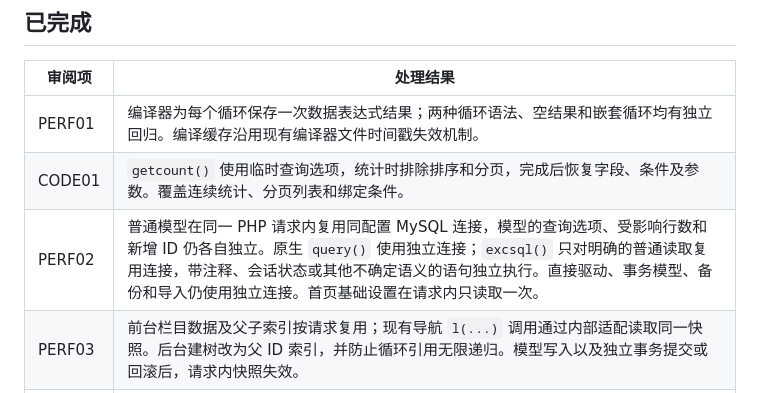
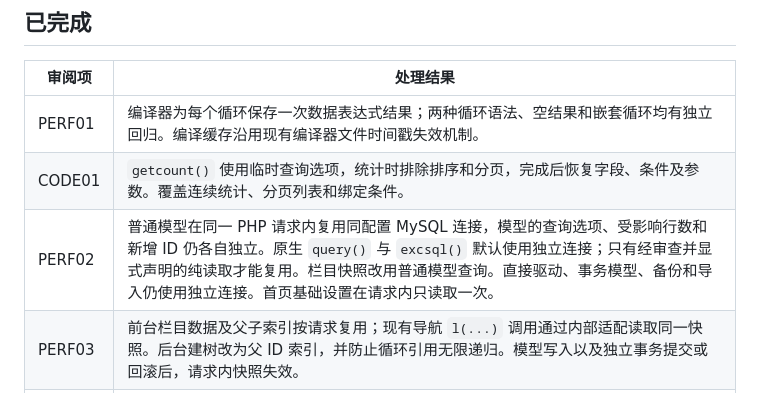
Before and after one commit to fengcms/fengcms, a Markdown page: docs/PERFORMANCE_OPTIMIZATION_2026-10-27.md, the part around the change. GitHub-like rendering.

```diff
--- a/docs/PERFORMANCE_OPTIMIZATION_2026-10-27.md
+++ b/docs/PERFORMANCE_OPTIMIZATION_2026-10-27.md
@@ -8,7 +8,7 @@
 | --- | --- |
 | PERF01 | 编译器为每个循环保存一次数据表达式结果；两种循环语法、空结果和嵌套循环均有独立回归。编译缓存沿用现有编译器文件时间戳失效机制。 |
 | CODE01 | `getcount()` 使用临时查询选项，统计时排除排序和分页，完成后恢复字段、条件及参数。覆盖连续统计、分页列表和绑定条件。 |
-| PERF02 | 普通模型在同一 PHP 请求内复用同配置 MySQL 连接，模型的查询选项、受影响行数和新增 ID 仍各自独立。原生 `query()` 使用独立连接；`excsql()` 只对明确的普通读取复用连接，带注释、会话状态或其他不确定语义的语句独立执行。直接驱动、事务模型、备份和导入仍使用独立连接。首页基础设置在请求内只读取一次。 |
+| PERF02 | 普通模型在同一 PHP 请求内复用同配置 MySQL 连接，模型的查询选项、受影响行数和新增 ID 仍各自独立。原生 `query()` 与 `excsql()` 默认使用独立连接；只有经审查并显式声明的纯读取才能复用。栏目快照改用普通模型查询。直接驱动、事务模型、备份和导入仍使用独立连接。首页基础设置在请求内只读取一次。 |
 | PERF03 | 前台栏目数据及父子索引按请求复用；现有导航 `l(...)` 调用通过内部适配读取同一快照。后台建树改为父 ID 索引，并防止循环引用无限递归。模型写入以及独立事务提交或回滚后，请求内快照失效。 |
 | PERF04 | GET 页面在进入模板渲染前、资源列表和上传在认证及 CSRF 校验后释放 Session 锁；数据库备份、数据库导入和模型包导入在完成必要的会话写入后释放。搜索限流状态在释放前写入。登录、验证码及预览等仍按其状态流程持锁。 |
 | CODE02 | 渲染期间保留旧模板读取 `$_GET` 默认值的兼容层，渲染结束后恢复原始请求。内容保存控制器显式传递模型名称，旧 PHP 调用保留兼容入口。 |
```
Also changed, not shown: docs/PERFORMANCE_OPTIMIZATION_FOLLOWUP_2026-10-27.md (+2 -2 lines).
